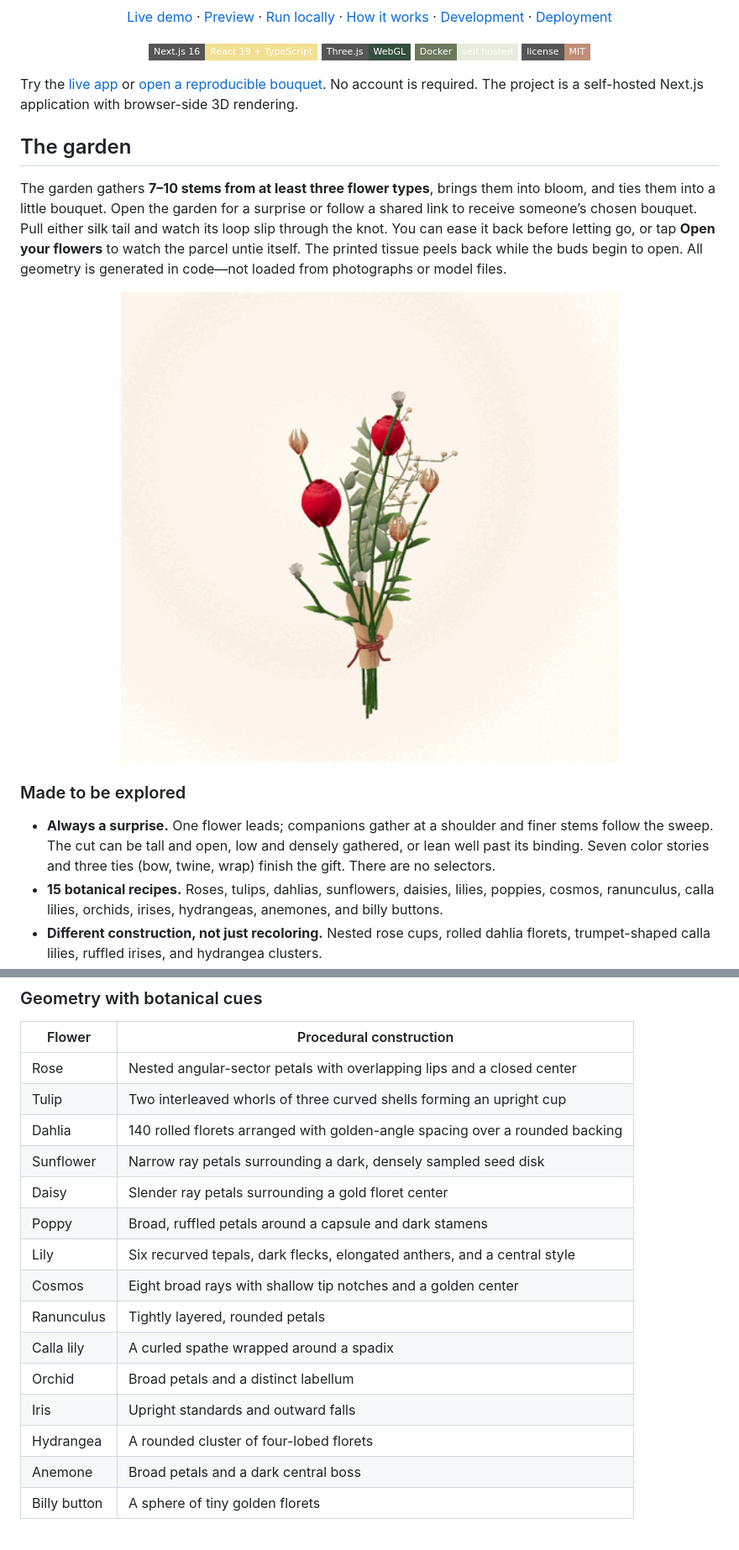
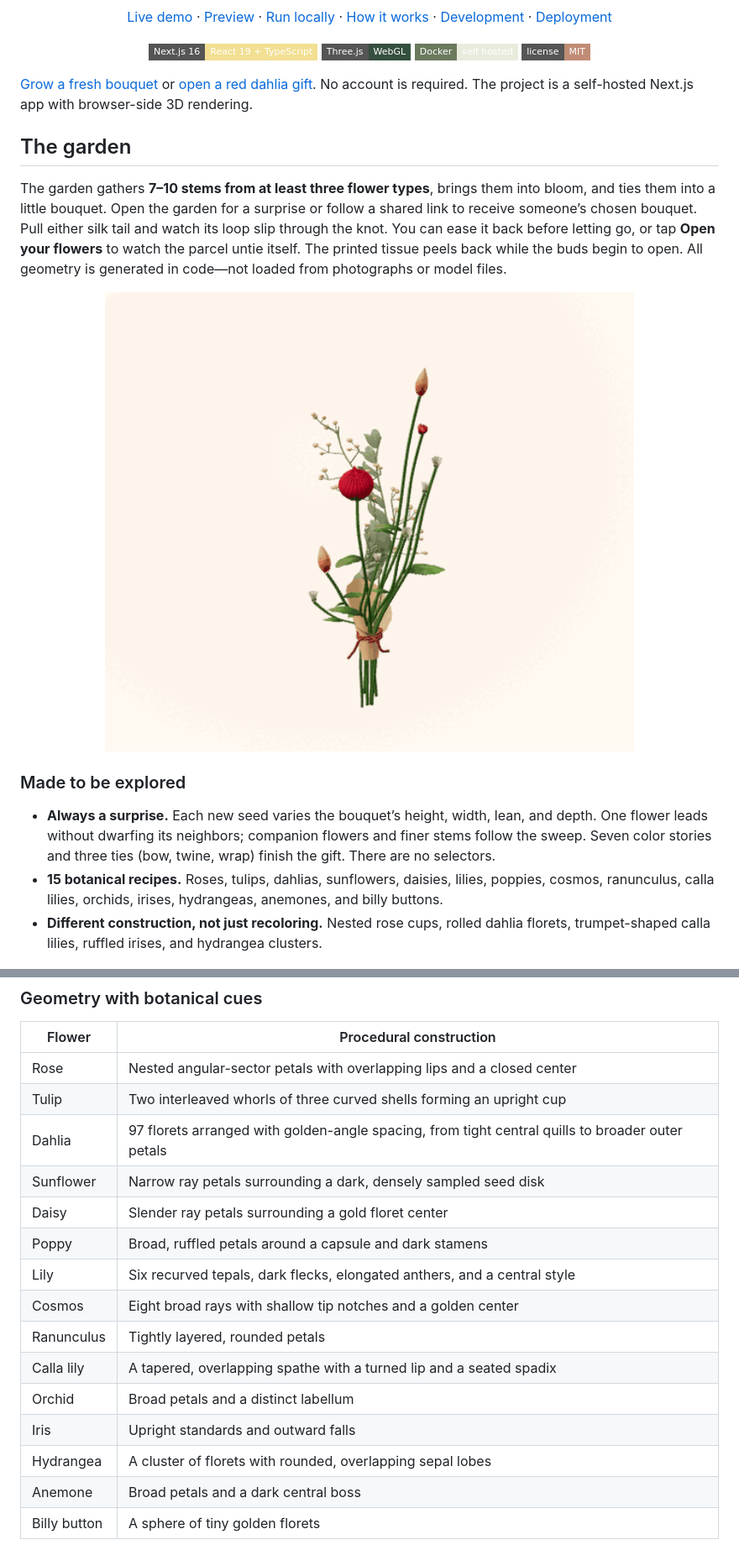
Before and after one commit to mesterM12/moment-garden, a Markdown page: README.md, 2 parts joined by grey strips. Shown at 84% size. GitHub-like rendering; pictures changed too: docs/images/bloom.gif; badges without logos.

```diff
--- a/README.md
+++ b/README.md
@@ -27,7 +27,7 @@
   <a href="LICENSE"><img alt="License MIT" src="https://img.shields.io/badge/license-MIT-c18c75?style=flat-square" /></a>
 </p>
 
-Try the [live app](https://flowers.joojoo-lab.xyz/) or [open a reproducible bouquet](https://flowers.joojoo-lab.xyz/?bouquet=1970260fcfb). No account is required. The project is a self-hosted Next.js application with browser-side 3D rendering.
+[Grow a fresh bouquet](https://flowers.joojoo-lab.xyz/) or [open a red dahlia gift](https://flowers.joojoo-lab.xyz/?bouquet=v3-1970260fd29). No account is required. The project is a self-hosted Next.js app with browser-side 3D rendering.
 
 ## The garden
 
@@ -39,7 +39,7 @@ The garden gathers **7–10 stems from at least three flower types**, brings the
 
 ### Made to be explored
 
-- **Always a surprise.** One flower leads; companions gather at a shoulder and finer stems follow the sweep. The cut can be tall and open, low and densely gathered, or lean well past its binding. Seven color stories and three ties (bow, twine, wrap) finish the gift. There are no selectors.
+- **Always a surprise.** Each new seed varies the bouquet’s height, width, lean, and depth. One flower leads without dwarfing its neighbors; companion flowers and finer stems follow the sweep. Seven color stories and three ties (bow, twine, wrap) finish the gift. There are no selectors.
 - **15 botanical recipes.** Roses, tulips, dahlias, sunflowers, daisies, lilies, poppies, cosmos, ranunculus, calla lilies, orchids, irises, hydrangeas, anemones, and billy buttons.
 - **Different construction, not just recoloring.** Nested rose cups, rolled dahlia florets, trumpet-shaped calla lilies, ruffled irises, and hydrangea clusters.
 - **A 4.6-second bloom.** A leading stem opens first. Other flowers answer in overlapping waves: rose petals peel away, lily tips uncurl, and the rolled florets of a dahlia open from their edges. The arrangement settles to stillness. Use **Look closer** for a petal-level view.
@@ -180,17 +180,17 @@ Replay, rotation, and PNG export keep the existing bouquet. **Grow another** sta
 | --- | --- |
 | Rose | Nested angular-sector petals with overlapping lips and a closed center |
 | Tulip | Two interleaved whorls of three curved shells forming an upright cup |
-| Dahlia | 140 rolled florets arranged with golden-angle spacing over a rounded backing |
+| Dahlia | 97 florets arranged with golden-angle spacing, from tight central quills to broader outer petals |
 | Sunflower | Narrow ray petals surrounding a dark, densely sampled seed disk |
 | Daisy | Slender ray petals surrounding a gold floret center |
 | Poppy | Broad, ruffled petals around a capsule and dark stamens |
 | Lily | Six recurved tepals, dark flecks, elongated anthers, and a central style |
 | Cosmos | Eight broad rays with shallow tip notches and a golden center |
 | Ranunculus | Tightly layered, rounded petals |
-| Calla lily | A curled spathe wrapped around a spadix |
+| Calla lily | A tapered, overlapping spathe with a turned lip and a seated spadix |
 | Orchid | Broad petals and a distinct labellum |
 | Iris | Upright standards and outward falls |
-| Hydrangea | A rounded cluster of four-lobed florets |
+| Hydrangea | A cluster of florets with rounded, overlapping sepal lobes |
 | Anemone | Broad petals and a dark central boss |
 | Billy button | A sphere of tiny golden florets |
 
```
Also changed, not shown: other parts of README.md (+9 -8 lines), docs/images/desktop.png, docs/images/florist-cuts.jpg, docs/images/gift-cover.png, docs/images/mobile.png.
